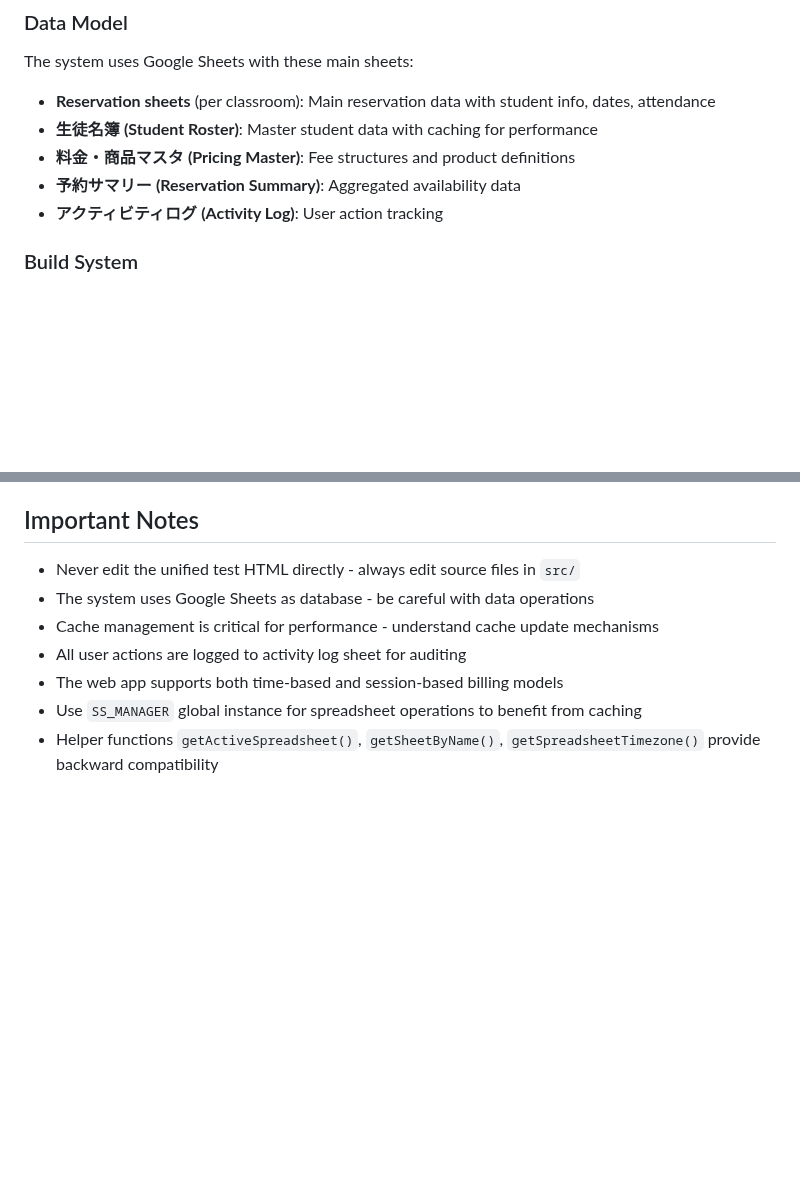
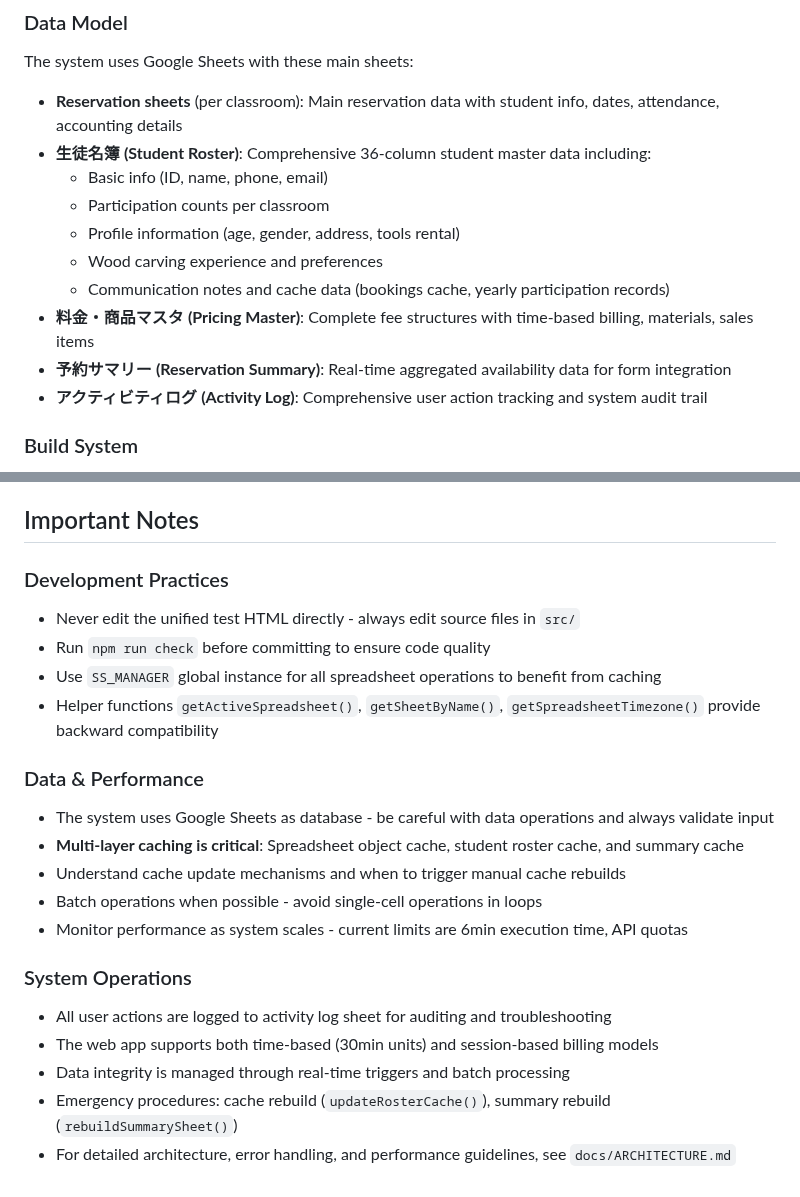
Before and after one commit to kwsksj/yoyaku-kiroku, a Markdown page: CLAUDE.md, 2 parts joined by grey strips. GitHub-like rendering; blank space fills up the shorter version.

Commit message:
docs: ARCHITECTURE.md拡充に合わせてCLAUDE.mdとREADME.mdを更新
- CLAUDE.md: データモデル詳細化と重要な注意事項を拡充
  - 36列生徒名簿構造の説明を追加
  - 多層キャッシュ戦略の重要性を強調
  - パフォーマンス最適化とエラーハンドリングの指針を追加
  - 緊急時対応手順の基本情報を記載

- README.md: 詳細ドキュメント節を更新
  - CLAUDE.mdへのリンクを追加
  - ARCHITECTURE.mdの充実した内容を反映した説明に更新

🤖 Generated with [Claude Code](https://claude.ai/code)

Co-Authored-By: Claude <noreply@anthropic.com>

```diff
--- a/CLAUDE.md
+++ b/CLAUDE.md
@@ -60,11 +60,16 @@ The project uses a numbered file naming convention in `src/`:
 
 The system uses Google Sheets with these main sheets:
 
-- **Reservation sheets** (per classroom): Main reservation data with student info, dates, attendance
-- **生徒名簿 (Student Roster)**: Master student data with caching for performance
-- **料金・商品マスタ (Pricing Master)**: Fee structures and product definitions
-- **予約サマリー (Reservation Summary)**: Aggregated availability data
-- **アクティビティログ (Activity Log)**: User action tracking
+- **Reservation sheets** (per classroom): Main reservation data with student info, dates, attendance, accounting details
+- **生徒名簿 (Student Roster)**: Comprehensive 36-column student master data including:
+  - Basic info (ID, name, phone, email)
+  - Participation counts per classroom
+  - Profile information (age, gender, address, tools rental)
+  - Wood carving experience and preferences
+  - Communication notes and cache data (bookings cache, yearly participation records)
+- **料金・商品マスタ (Pricing Master)**: Complete fee structures with time-based billing, materials, sales items
+- **予約サマリー (Reservation Summary)**: Real-time aggregated availability data for form integration
+- **アクティビティログ (Activity Log)**: Comprehensive user action tracking and system audit trail
 
 ### Build System
 
@@ -90,10 +95,22 @@ The system uses Google Sheets with these main sheets:
 
 ## Important Notes
 
+### Development Practices
 - Never edit the unified test HTML directly - always edit source files in `src/`
-- The system uses Google Sheets as database - be careful with data operations
-- Cache management is critical for performance - understand cache update mechanisms
-- All user actions are logged to activity log sheet for auditing
-- The web app supports both time-based and session-based billing models
-- Use `SS_MANAGER` global instance for spreadsheet operations to benefit from caching
+- Run `npm run check` before committing to ensure code quality
+- Use `SS_MANAGER` global instance for all spreadsheet operations to benefit from caching
 - Helper functions `getActiveSpreadsheet()`, `getSheetByName()`, `getSpreadsheetTimezone()` provide backward compatibility
+
+### Data & Performance
+- The system uses Google Sheets as database - be careful with data operations and always validate input
+- **Multi-layer caching is critical**: Spreadsheet object cache, student roster cache, and summary cache
+- Understand cache update mechanisms and when to trigger manual cache rebuilds
+- Batch operations when possible - avoid single-cell operations in loops
+- Monitor performance as system scales - current limits are 6min execution time, API quotas
+
+### System Operations
+- All user actions are logged to activity log sheet for auditing and troubleshooting
+- The web app supports both time-based (30min units) and session-based billing models
+- Data integrity is managed through real-time triggers and batch processing
+- Emergency procedures: cache rebuild (`updateRosterCache()`), summary rebuild (`rebuildSummarySheet()`)
+- For detailed architecture, error handling, and performance guidelines, see `docs/ARCHITECTURE.md`
```
Also changed, not shown: README.md (+7 -1 lines).
